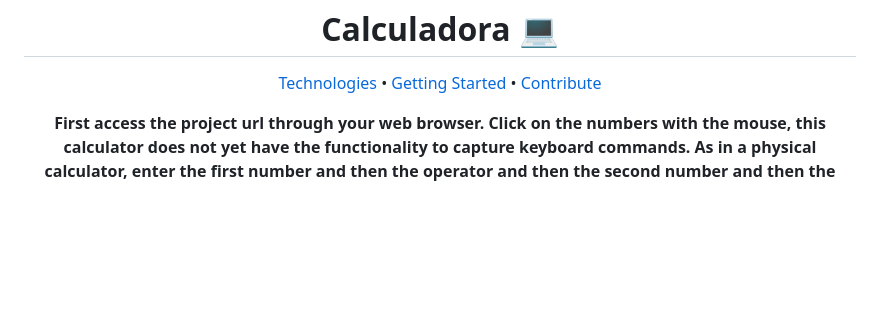
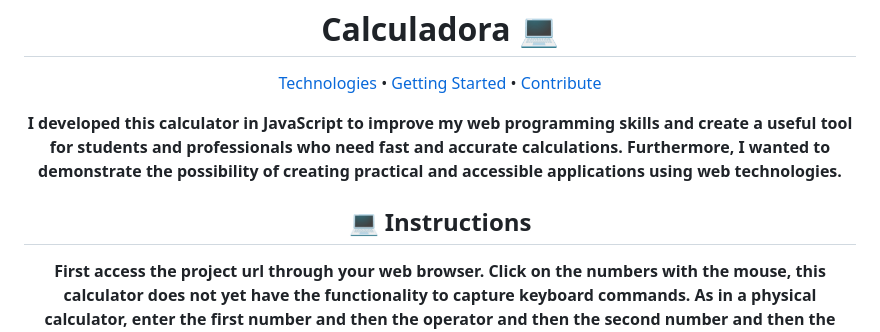
Before and after one commit to FelipeFernandesr/Calculadora, a Markdown page: README.md, the part around the change. Rendered like a GitHub page; blank space fills up the shorter version.

```diff
--- a/README.md
+++ b/README.md
@@ -6,6 +6,14 @@
  <!-- <a href="#colab">Collaborators</a> • -->
  <a href="#contribute">Contribute</a>
 </p>
+
+<p align="center">
+ <b>
+  I developed this calculator in JavaScript to improve my web programming skills and create a useful tool for students and professionals who need fast and accurate calculations. Furthermore, I wanted to demonstrate the possibility of creating practical and accessible applications using web technologies.
+ </b>
+</p>
+
+<h2 align="center">💻 Instructions</h2>
 
 <p align="center">
     <b>First access the project url through your web browser. Click on the numbers with the mouse, this calculator does not yet have the functionality to capture keyboard commands. As in a physical calculator, enter the first number and then the operator and then the second number and then the equals sign to obtain the result of the operation. If you want to start a new operation from the beginning, you will have to clear the screen with the "c" key and only then start a new operation.</b>
```
